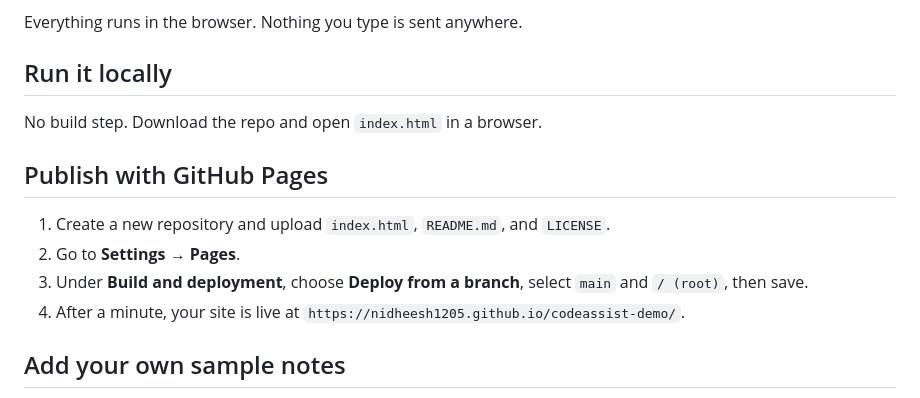
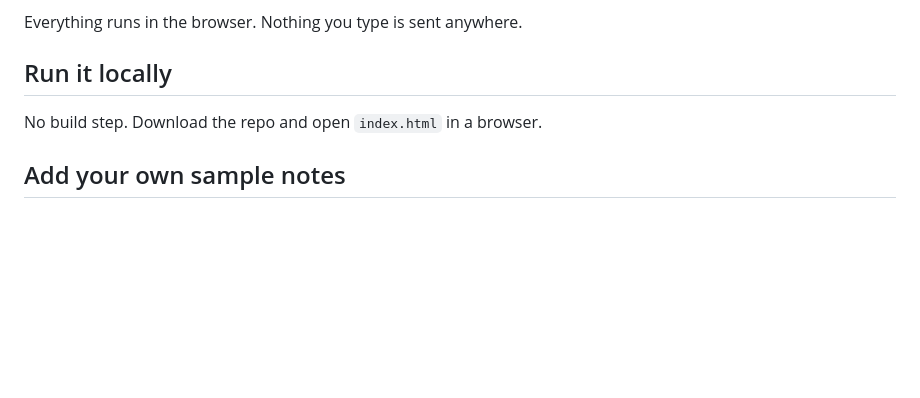
Before and after one commit to nidheesh1205/codeassist-demo, a Markdown page: README.md, the part around the change. Drawn GitHub-style; blank space fills up the shorter version.

Commit message:
Remove GitHub Pages publishing instructions
Removed instructions for publishing with GitHub Pages.

```diff
--- a/README.md
+++ b/README.md
@@ -28,13 +28,6 @@ Everything runs in the browser. Nothing you type is sent anywhere.
 
 No build step. Download the repo and open `index.html` in a browser.
 
-## Publish with GitHub Pages
-
-1. Create a new repository and upload `index.html`, `README.md`, and `LICENSE`.
-2. Go to **Settings → Pages**.
-3. Under **Build and deployment**, choose **Deploy from a branch**, select `main` and `/ (root)`, then save.
-4. After a minute, your site is live at `https://nidheesh1205.github.io/codeassist-demo/`.
-
 ## Add your own sample notes
 
 1. Add an entry to the `SAMPLES` array in `index.html` (an `id`, a `label`, and the note `text`).
```
